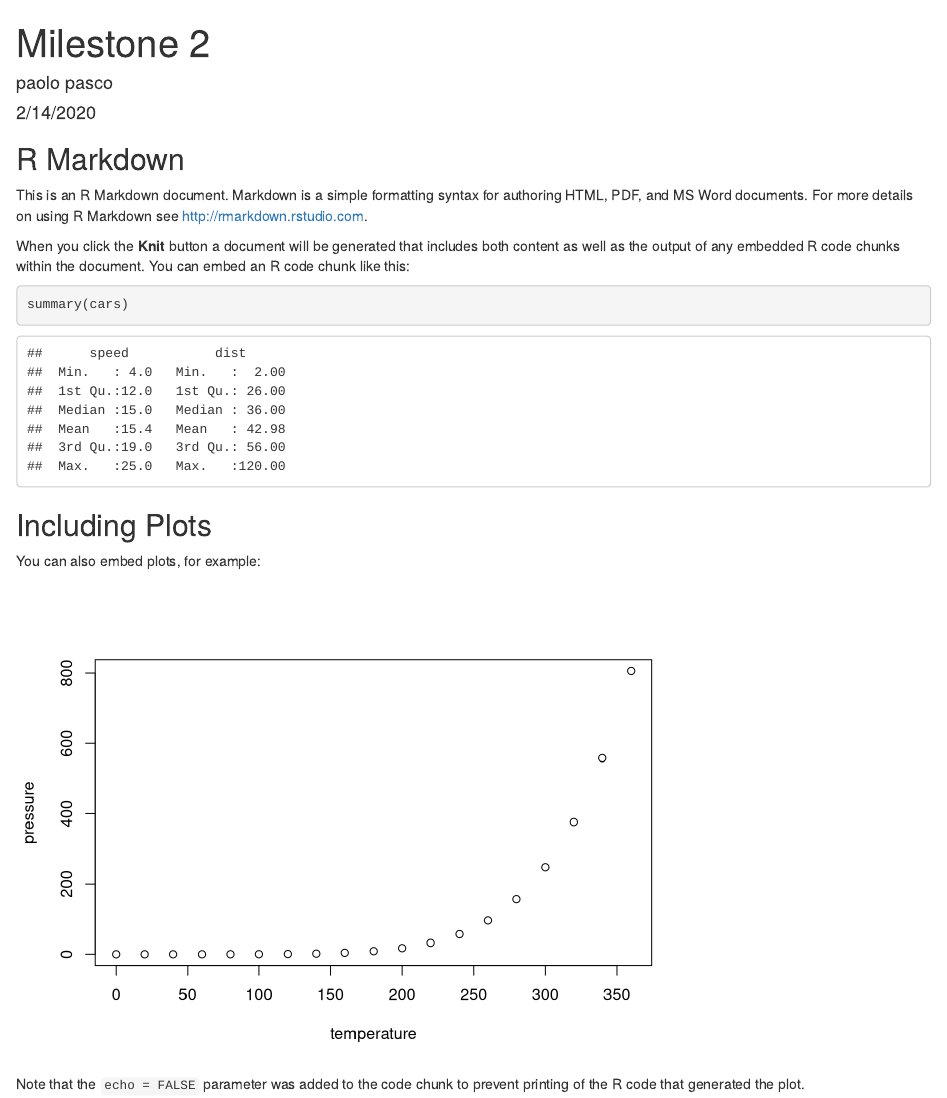
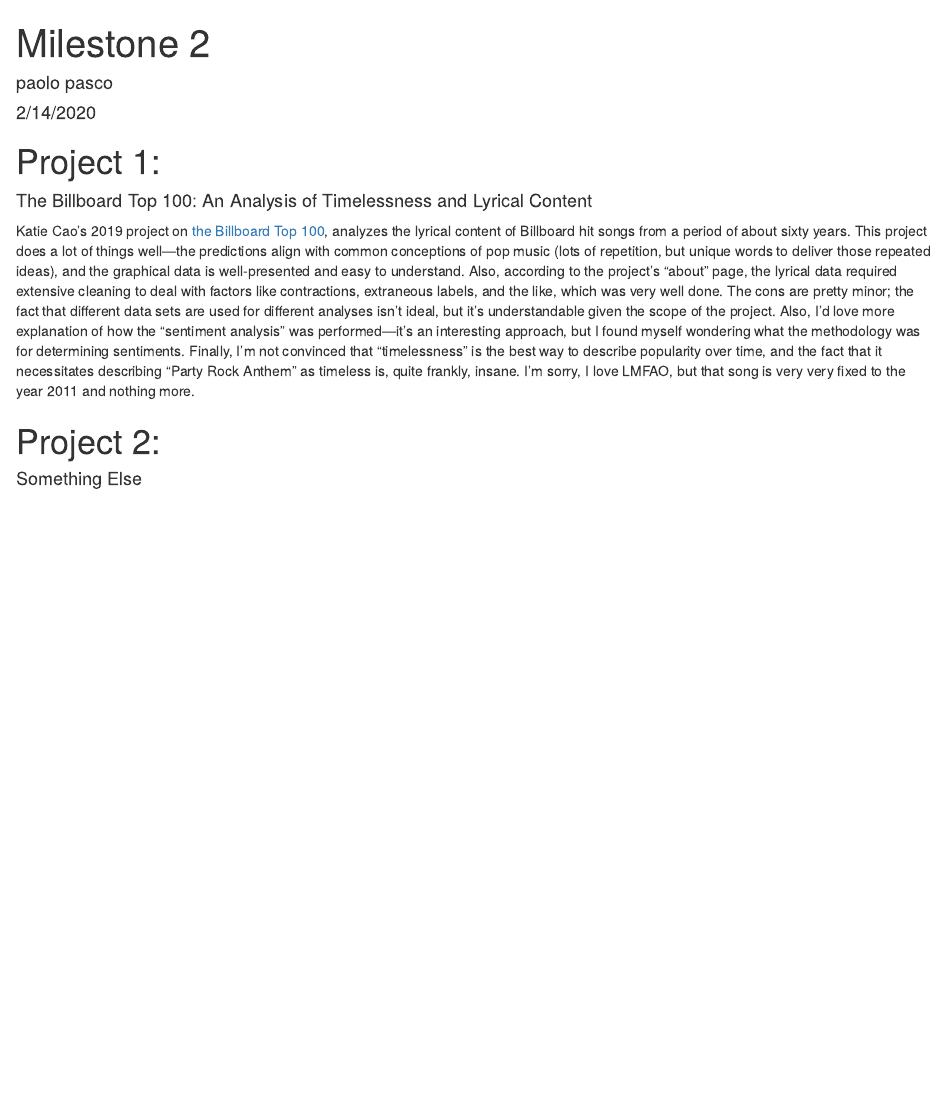
Before and after one commit to gppasco/milestone_2, an R Markdown document (milestone_2.Rmd): the page in a window 1100 px wide, from its top. Rendered offline with R 4.5, knitr and Pandoc, with nearby package versions.

Commit message:
added first project analysis

````diff
--- a/milestone_2.Rmd
+++ b/milestone_2.Rmd
@@ -9,22 +9,9 @@ output: html_document
 knitr::opts_chunk$set(echo = TRUE)
 ```
 
-## R Markdown
+# Project 1:
+#### The Billboard Top 100: An Analysis of Timelessness and Lyrical Content
+Katie Cao's 2019 project on [the Billboard Top 100](https://kcao.shinyapps.io/billboard/), analyzes the lyrical content of Billboard hit songs from a period of about sixty years. This project does a lot of things well—the predictions align with common conceptions of pop music (lots of repetition, but unique words to deliver those repeated ideas), and the graphical data is well-presented and easy to understand. Also, according to the project's "about" page, the lyrical data required extensive cleaning to deal with factors like contractions, extraneous labels, and the like, which was very well done. The cons are pretty minor; the fact that different data sets are used for different analyses isn't ideal, but it's understandable given the scope of the project. Also, I'd love more explanation of how the "sentiment analysis" was performed—it's an interesting approach, but I found myself wondering what the methodology was for determining sentiments. Finally, I'm not convinced that "timelessness" is the best way to describe popularity over time, and the fact that it necessitates describing "Party Rock Anthem" as timeless is, quite frankly, insane. I'm sorry, I love LMFAO, but that song is very very fixed to the year 2011 and nothing more.
 
-This is an R Markdown document. Markdown is a simple formatting syntax for authoring HTML, PDF, and MS Word documents. For more details on using R Markdown see <http://rmarkdown.rstudio.com>.
-
-When you click the **Knit** button a document will be generated that includes both content as well as the output of any embedded R code chunks within the document. You can embed an R code chunk like this:
-
-```{r cars}
-summary(cars)
-```
-
-## Including Plots
-
-You can also embed plots, for example:
-
-```{r pressure, echo=FALSE}
-plot(pressure)
-```
-
-Note that the `echo = FALSE` parameter was added to the code chunk to prevent printing of the R code that generated the plot.
+# Project 2:
+#### Something Else
````
Also changed, not shown: milestone_2.html.
